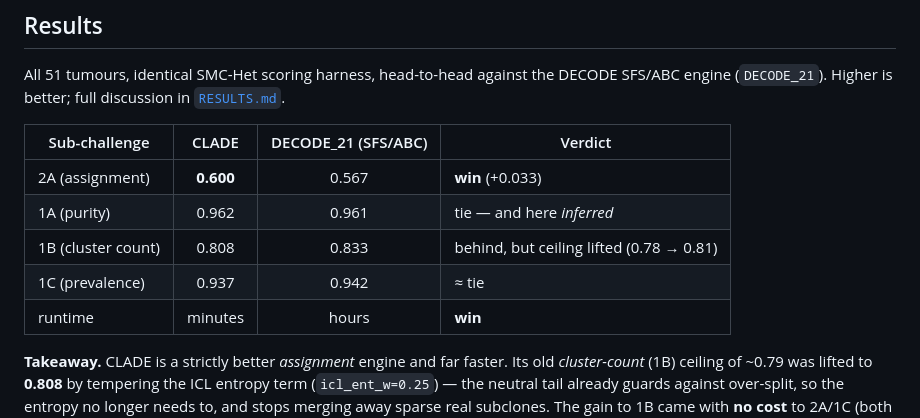
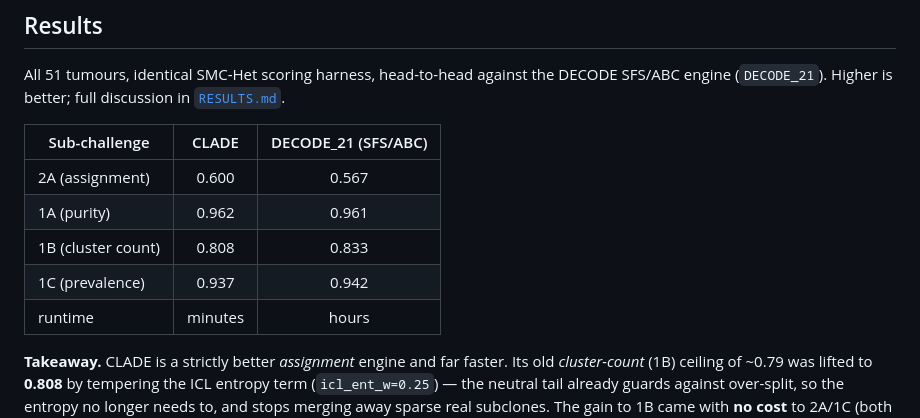
Before and after one commit to louisDGL/CLADE, a Markdown page: README.md, the part around the change. Rendered like a GitHub page.

```diff
--- a/README.md
+++ b/README.md
@@ -53,13 +53,13 @@ inference (CAVI)**. It is deterministic, depends only on `numpy`/`scipy`, and ru
 All 51 tumours, identical SMC-Het scoring harness, head-to-head against the DECODE SFS/ABC
 engine (`DECODE_21`). Higher is better; full discussion in [`RESULTS.md`](RESULTS.md).
 
-| Sub-challenge      | CLADE | DECODE_21 (SFS/ABC) | Verdict                                 |
-|--------------------|:----------:|:-------------------:|-----------------------------------------|
-| 2A (assignment)    | **0.600**  | 0.567               | **win** (+0.033)                        |
-| 1A (purity)        | 0.962      | 0.961               | tie — and here *inferred*               |
-| 1B (cluster count) | 0.808      | 0.833               | behind, but ceiling lifted (0.78 → 0.81)|
-| 1C (prevalence)    | 0.937      | 0.942               | ≈ tie                                   |
-| runtime            | minutes    | hours               | **win**                                 |
+| Sub-challenge      | CLADE   | DECODE_21 (SFS/ABC) |
+|--------------------|:-------:|:-------------------:|
+| 2A (assignment)    | 0.600   | 0.567               |
+| 1A (purity)        | 0.962   | 0.961               |
+| 1B (cluster count) | 0.808   | 0.833               |
+| 1C (prevalence)    | 0.937   | 0.942               |
+| runtime            | minutes | hours               |
 
 **Takeaway.** CLADE is a strictly better *assignment* engine and far faster. Its old
 *cluster-count* (1B) ceiling of ~0.79 was lifted to **0.808** by tempering the ICL entropy term
```
